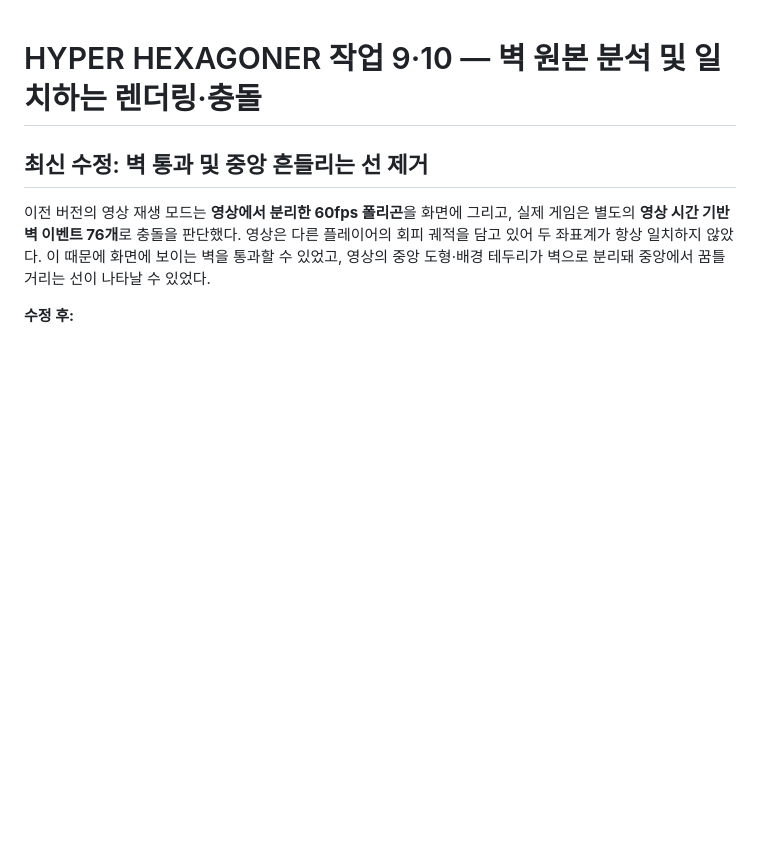
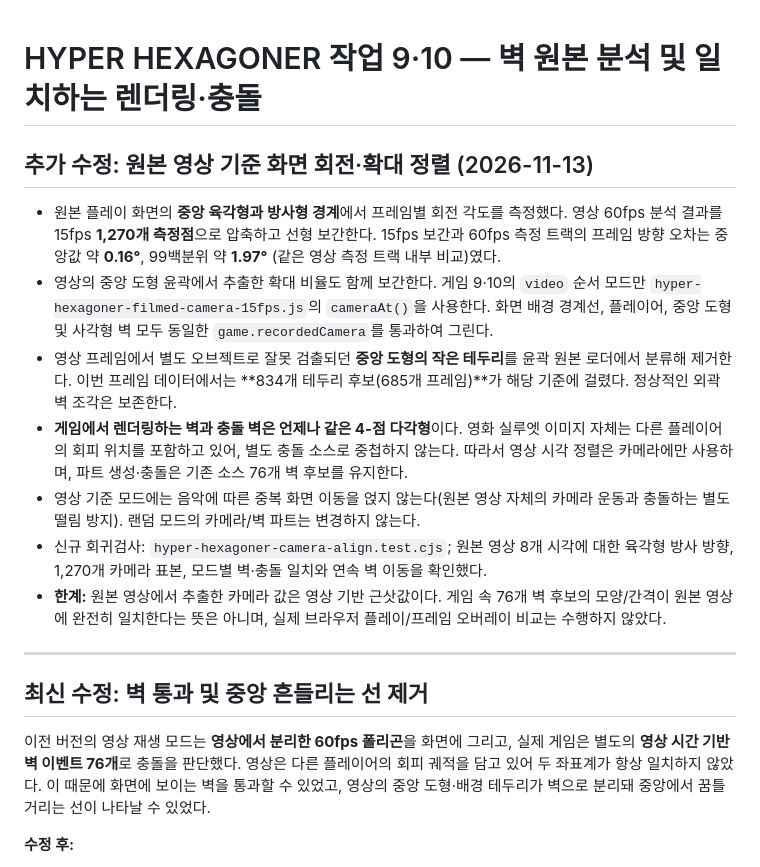
Before and after one commit to chansiu11/hexagon, a Markdown page: HYPER-TASKS9-10-VIDEO10.md, the part around the change. Rendered like a GitHub page; blank space fills up the shorter version.

Commit message:
docs(hyper 9-10): record filmed 1270-knot spoke/zoom camera, central outline filtering and shared wall collision

```diff
--- a/HYPER-TASKS9-10-VIDEO10.md
+++ b/HYPER-TASKS9-10-VIDEO10.md
@@ -1,4 +1,17 @@
 # HYPER HEXAGONER 작업 9·10 — 벽 원본 분석 및 일치하는 렌더링·충돌
+
+## 추가 수정: 원본 영상 기준 화면 회전·확대 정렬 (2026-11-13)
+
+- 원본 플레이 화면의 **중앙 육각형과 방사형 경계**에서 프레임별 회전 각도를 측정했다. 영상 60fps 분석 결과를 15fps **1,270개 측정점**으로 압축하고 선형 보간한다. 15fps 보간과 60fps 측정 트랙의 프레임 방향 오차는 중앙값 약 **0.16°**, 99백분위 약 **1.97°** (같은 영상 측정 트랙 내부 비교)였다.
+- 영상의 중앙 도형 윤곽에서 추출한 확대 비율도 함께 보간한다. 게임 9·10의 `video` 순서 모드만 `hyper-hexagoner-filmed-camera-15fps.js`의 `cameraAt()`을 사용한다. 화면 배경 경계선, 플레이어, 중앙 도형 및 사각형 벽 모두 동일한 `game.recordedCamera`를 통과하여 그린다.
+- 영상 프레임에서 별도 오브젝트로 잘못 검출되던 **중앙 도형의 작은 테두리**를 윤곽 원본 로더에서 분류해 제거한다. 이번 프레임 데이터에서는 **834개 테두리 후보(685개 프레임)**가 해당 기준에 걸렸다. 정상적인 외곽 벽 조각은 보존한다.
+- **게임에서 렌더링하는 벽과 충돌 벽은 언제나 같은 4-점 다각형**이다. 영화 실루엣 이미지 자체는 다른 플레이어의 회피 위치를 포함하고 있어, 별도 충돌 소스로 중첩하지 않는다. 따라서 영상 시각 정렬은 카메라에만 사용하며, 파트 생성·충돌은 기존 소스 76개 벽 후보를 유지한다.
+- 영상 기준 모드에는 음악에 따른 중복 화면 이동을 얹지 않는다(원본 영상 자체의 카메라 운동과 충돌하는 별도 떨림 방지). 랜덤 모드의 카메라/벽 파트는 변경하지 않는다.
+- 신규 회귀검사: `hyper-hexagoner-camera-align.test.cjs`; 원본 영상 8개 시각에 대한 육각형 방사 방향, 1,270개 카메라 표본, 모드별 벽·충돌 일치와 연속 벽 이동을 확인했다.
+- **한계:** 원본 영상에서 추출한 카메라 값은 영상 기반 근삿값이다. 게임 속 76개 벽 후보의 모양/간격이 원본 영상에 완전히 일치한다는 뜻은 아니며, 실제 브라우저 플레이/프레임 오버레이 비교는 수행하지 않았다.
+
+---
+
 
 ## 최신 수정: 벽 통과 및 중앙 흔들리는 선 제거
 
```
